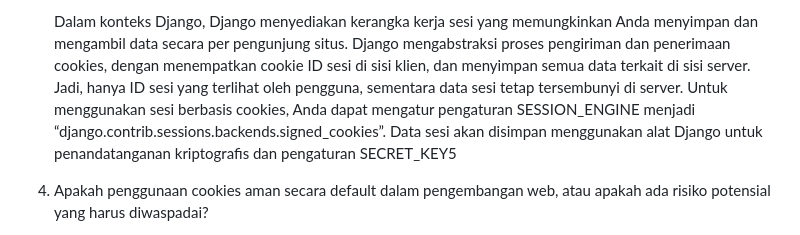
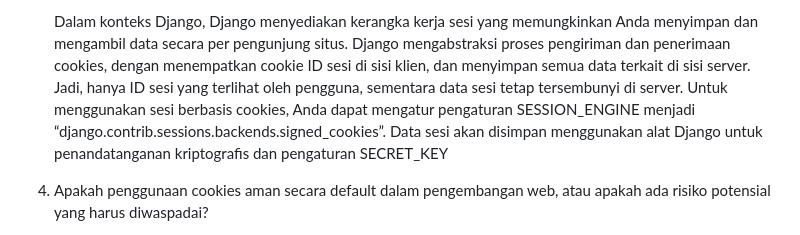
Before and after one commit to rontrying/inventory_management, a Markdown page: README.md, the part around the change. Rendered like a GitHub page.

Commit message:
revisi jawaban

```diff
--- a/README.md
+++ b/README.md
@@ -363,7 +363,7 @@ Tugas 4
     **Cookies** adalah mekanisme kecil yang digunakan dalam konteks aplikasi web untuk menyimpan informasi di sisi klien (browser pengguna) dan mengirimkannya kembali ke server dengan setiap permintaan. Cookies berguna untuk menyimpan data yang berhubungan dengan sesi pengguna, pelacakan preferensi, atau informasi lain yang harus dipertahankan antara permintaan-ke-permintaan di situs web.
 
     Dalam konteks Django, Django menyediakan kerangka kerja sesi yang memungkinkan Anda menyimpan dan mengambil data secara per pengunjung situs. Django mengabstraksi proses pengiriman dan penerimaan cookies, dengan menempatkan cookie ID sesi di sisi klien, dan menyimpan semua data terkait di sisi server. Jadi, hanya ID sesi yang terlihat oleh pengguna, sementara data sesi tetap tersembunyi di server.
-    Untuk menggunakan sesi berbasis cookies, Anda dapat mengatur pengaturan SESSION_ENGINE menjadi “django.contrib.sessions.backends.signed_cookies”. Data sesi akan disimpan menggunakan alat Django untuk penandatanganan kriptografis dan pengaturan SECRET_KEY5
+    Untuk menggunakan sesi berbasis cookies, Anda dapat mengatur pengaturan SESSION_ENGINE menjadi “django.contrib.sessions.backends.signed_cookies”. Data sesi akan disimpan menggunakan alat Django untuk penandatanganan kriptografis dan pengaturan SECRET_KEY
 
 4. Apakah penggunaan cookies aman secara default dalam pengembangan web, atau apakah ada risiko potensial yang harus diwaspadai?
     - Penggunaan cookies dalam pengembangan web memiliki beberapa risiko potensial yang perlu diwaspadai:
```
